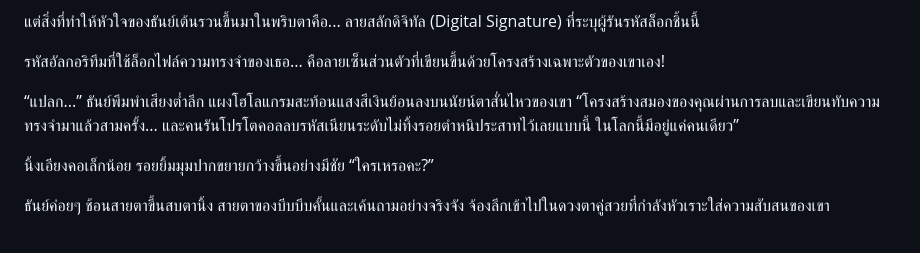
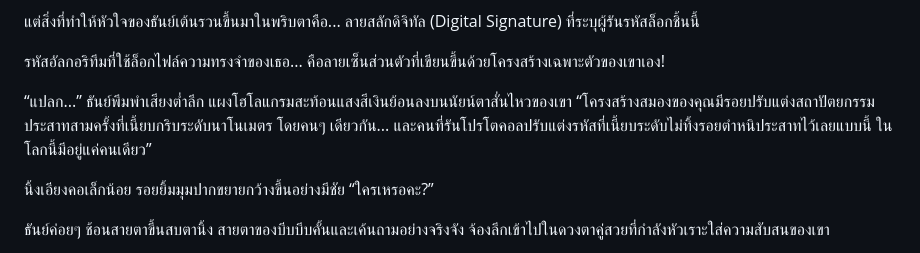
Before and after one commit to ArtSyntax/novel, a Markdown page: echo/chapters/chapter_1.md, the part around the change. Rendered like a GitHub page.

```diff
--- a/echo/chapters/chapter_1.md
+++ b/echo/chapters/chapter_1.md
@@ -70,7 +70,7 @@
 
 รหัสอัลกอริทึมที่ใช้ล็อกไฟล์ความทรงจำของเธอ... คือลายเซ็นส่วนตัวที่เขียนขึ้นด้วยโครงสร้างเฉพาะตัวของเขาเอง!
 
-“แปลก...” ธันย์พึมพำเสียงต่ำลึก แผงโฮโลแกรมสะท้อนแสงสีเงินย้อนลงบนนัยน์ตาสั่นไหวของเขา “โครงสร้างสมองของคุณผ่านการลบและเขียนทับความทรงจำมาแล้วสามครั้ง... และคนรันโปรโตคอลลบรหัสเนียนระดับไม่ทิ้งรอยตำหนิประสาทไว้เลยแบบนี้ ในโลกนี้มีอยู่แค่คนเดียว”
+“แปลก...” ธันย์พึมพำเสียงต่ำลึก แผงโฮโลแกรมสะท้อนแสงสีเงินย้อนลงบนนัยน์ตาสั่นไหวของเขา “โครงสร้างสมองของคุณมีรอยปรับแต่งสถาปัตยกรรมประสาทสามครั้งที่เนี้ยบกริบระดับนาโนเมตร โดยคนๆ เดียวกัน... และคนที่รันโปรโตคอลปรับแต่งรหัสที่เนี้ยบระดับไม่ทิ้งรอยตำหนิประสาทไว้เลยแบบนี้ ในโลกนี้มีอยู่แค่คนเดียว”
 
 นิ้งเอียงคอเล็กน้อย รอยยิ้มมุมปากขยายกว้างขึ้นอย่างมีชัย “ใครเหรอคะ?”
 
```
Also changed, not shown: echo/chapters/chapter_8.md (+5 -0 lines).
